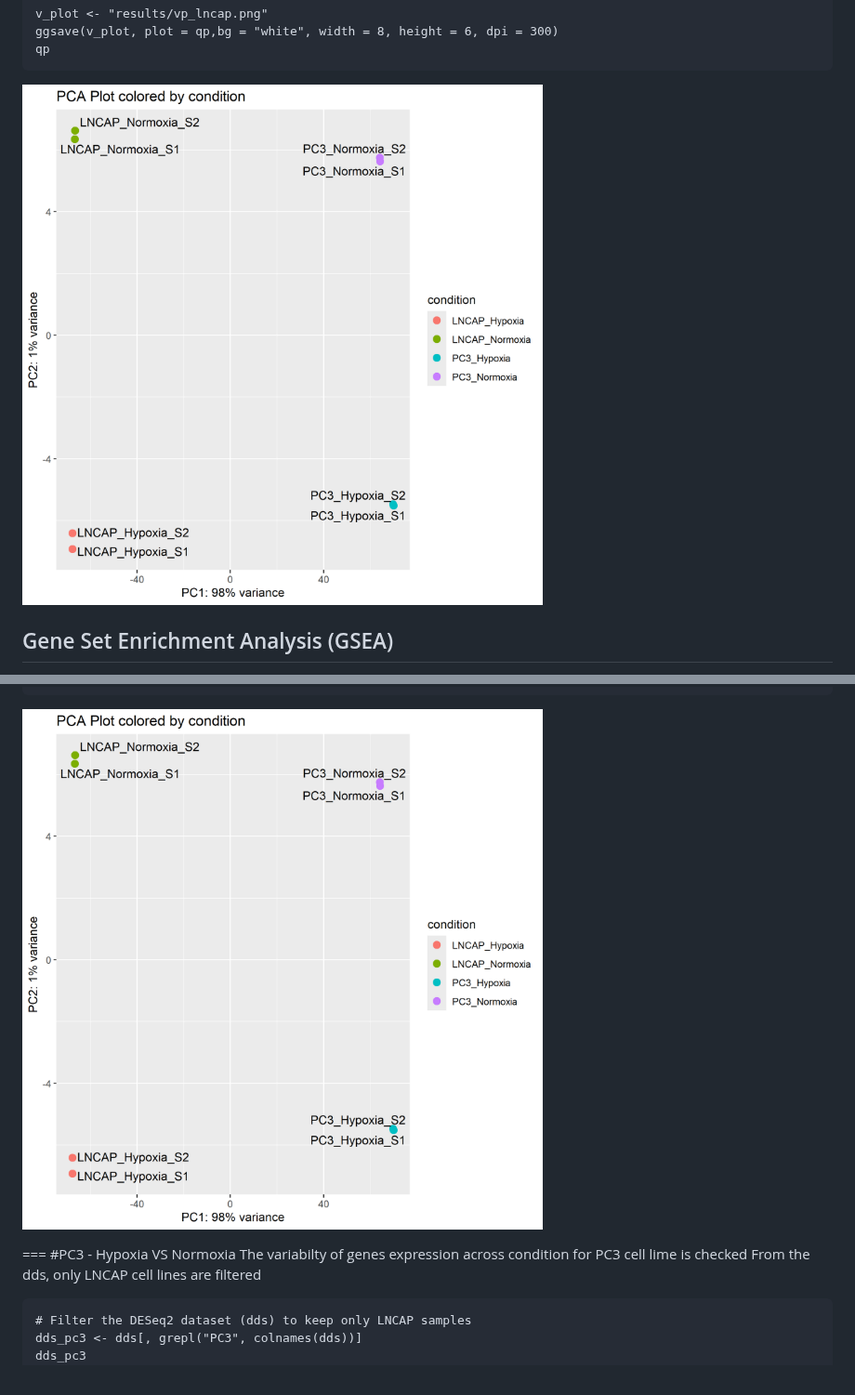
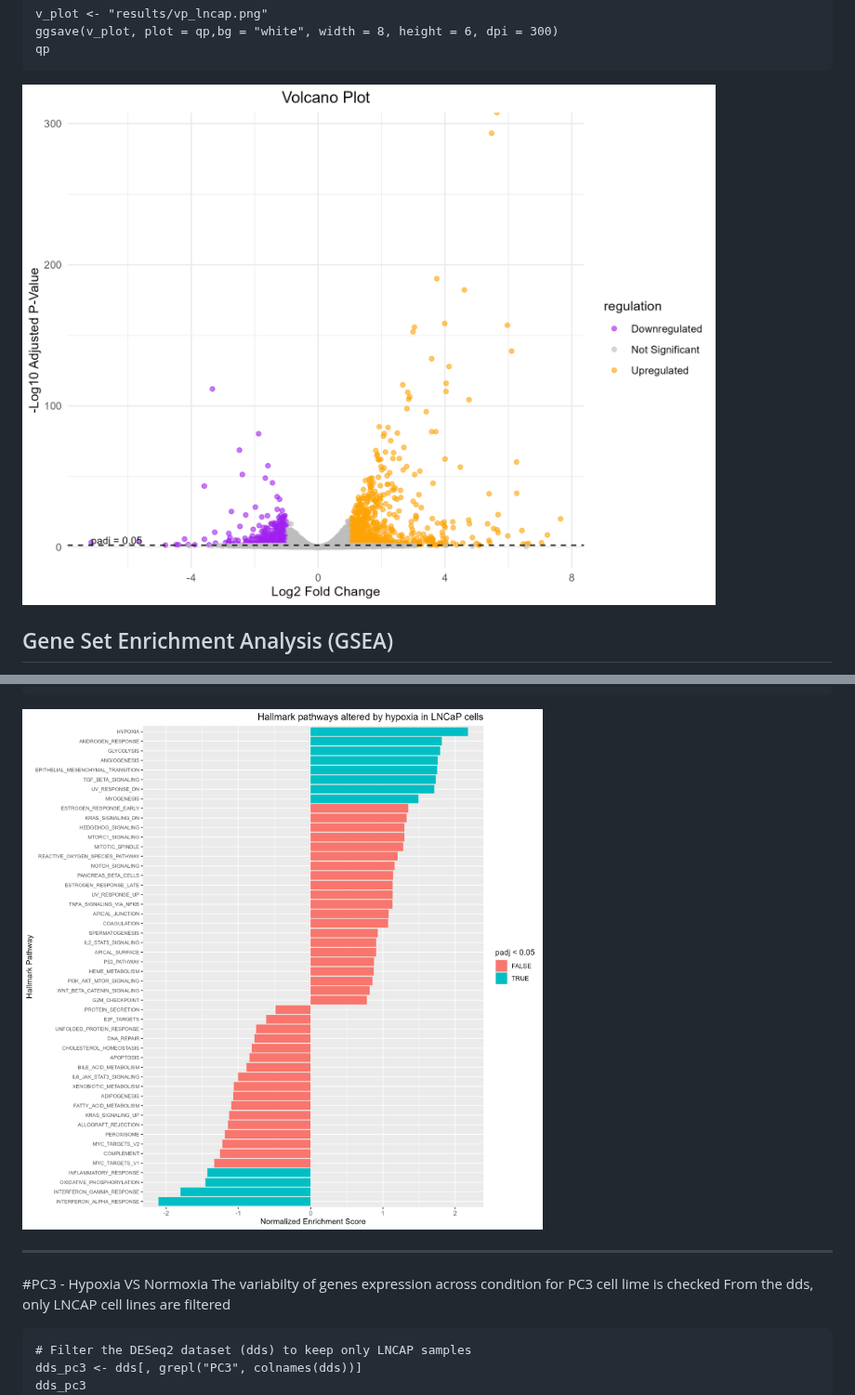
Before and after one commit to AminaHanan246/bulk_rna_seq_prj, a Markdown page: README.md, 2 parts joined by grey strips. Shown at 93% size. GitHub-like rendering.

````diff
--- a/README.md
+++ b/README.md
@@ -756,7 +758,7 @@ v_plot <- "results/vp_lncap.png"
 ggsave(v_plot, plot = qp,bg = "white", width = 8, height = 6, dpi = 300)
 qp
 ```
-![PCA before DESEQ ](results/pca_after.png)
+![PCA before DESEQ ](results/vp_lncap.png)
 
 Gene Set Enrichment Analysis (GSEA)
 -----------------------------------
@@ -1001,9 +1003,10 @@ ggsave("results/hallmark_enrich_lncap.png",
        bg = "white",
        width = 10, height = 10, dpi = 300)
 ```
-![PCA before DESEQ ](results/pca_after.png)
+![PCA before DESEQ ](results/hallmark_enrich_lncap.png)
 
-===
+---
+
 #PC3 - Hypoxia VS Normoxia
 The variabilty of genes expression across condition for PC3 cell lime is checked
 From the dds, only LNCAP cell lines are filtered
````
Also changed, not shown: other parts of README.md (+10 -2 lines).
